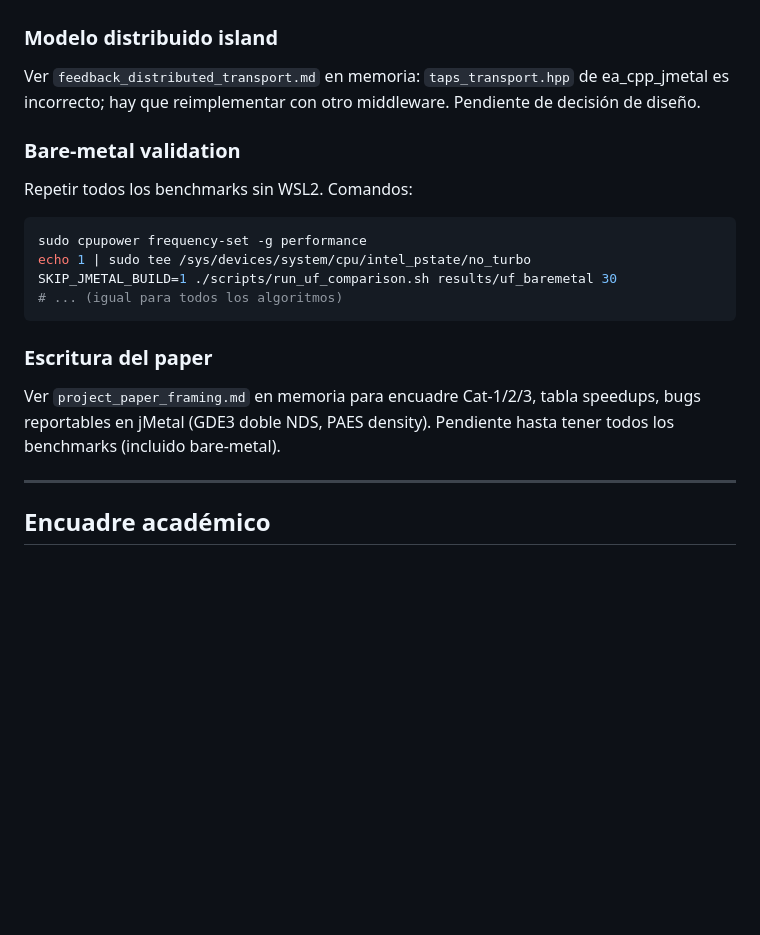
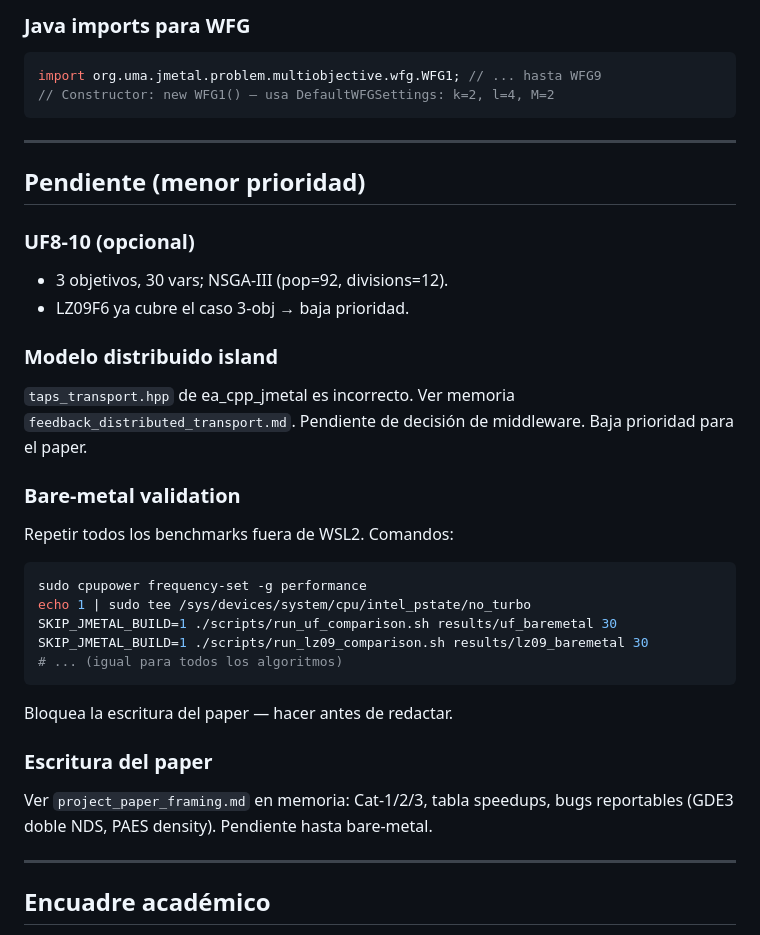
Before and after one commit to jmcruz-uma/ea_cpp_modern, a Markdown page: NEXT_SESSION.md, the part around one of its changes. Drawn GitHub-style; blank space fills up the shorter version.

````diff
--- a/NEXT_SESSION.md
+++ b/NEXT_SESSION.md
@@ -109,24 +160,40 @@ WFG tiene 9 problemas (WFG1-9), configurable en número de objetivos y variables
+### Java imports para WFG
+
+```java
+import org.uma.jmetal.problem.multiobjective.wfg.WFG1; // ... hasta WFG9
+// Constructor: new WFG1() — usa DefaultWFGSettings: k=2, l=4, M=2
+```
+
+---
+
+## Pendiente (menor prioridad)
+
+### UF8-10 (opcional)
+
+- 3 objetivos, 30 vars; NSGA-III (pop=92, divisions=12).
+- LZ09F6 ya cubre el caso 3-obj → baja prioridad.
 
 ### Modelo distribuido island
 
-Ver `feedback_distributed_transport.md` en memoria: `taps_transport.hpp` de ea_cpp_jmetal
-es incorrecto; hay que reimplementar con otro middleware. Pendiente de decisión de diseño.
+`taps_transport.hpp` de ea_cpp_jmetal es incorrecto. Ver memoria `feedback_distributed_transport.md`.
+Pendiente de decisión de middleware. Baja prioridad para el paper.
 
 ### Bare-metal validation
 
-Repetir todos los benchmarks sin WSL2. Comandos:
+Repetir todos los benchmarks fuera de WSL2. Comandos:
 ```bash
 sudo cpupower frequency-set -g performance
 echo 1 | sudo tee /sys/devices/system/cpu/intel_pstate/no_turbo
 SKIP_JMETAL_BUILD=1 ./scripts/run_uf_comparison.sh results/uf_baremetal 30
+SKIP_JMETAL_BUILD=1 ./scripts/run_lz09_comparison.sh results/lz09_baremetal 30
 # ... (igual para todos los algoritmos)
 ```
+Bloquea la escritura del paper — hacer antes de redactar.
 
 ### Escritura del paper
 
-Ver `project_paper_framing.md` en memoria para encuadre Cat-1/2/3, tabla speedups,
-bugs reportables en jMetal (GDE3 doble NDS, PAES density). Pendiente hasta tener
-todos los benchmarks (incluido bare-metal).
+Ver `project_paper_framing.md` en memoria: Cat-1/2/3, tabla speedups,
+bugs reportables (GDE3 doble NDS, PAES density). Pendiente hasta bare-metal.
 
 ---
 
````
Also changed, not shown: other parts of NEXT_SESSION.md (+61 -10 lines).
